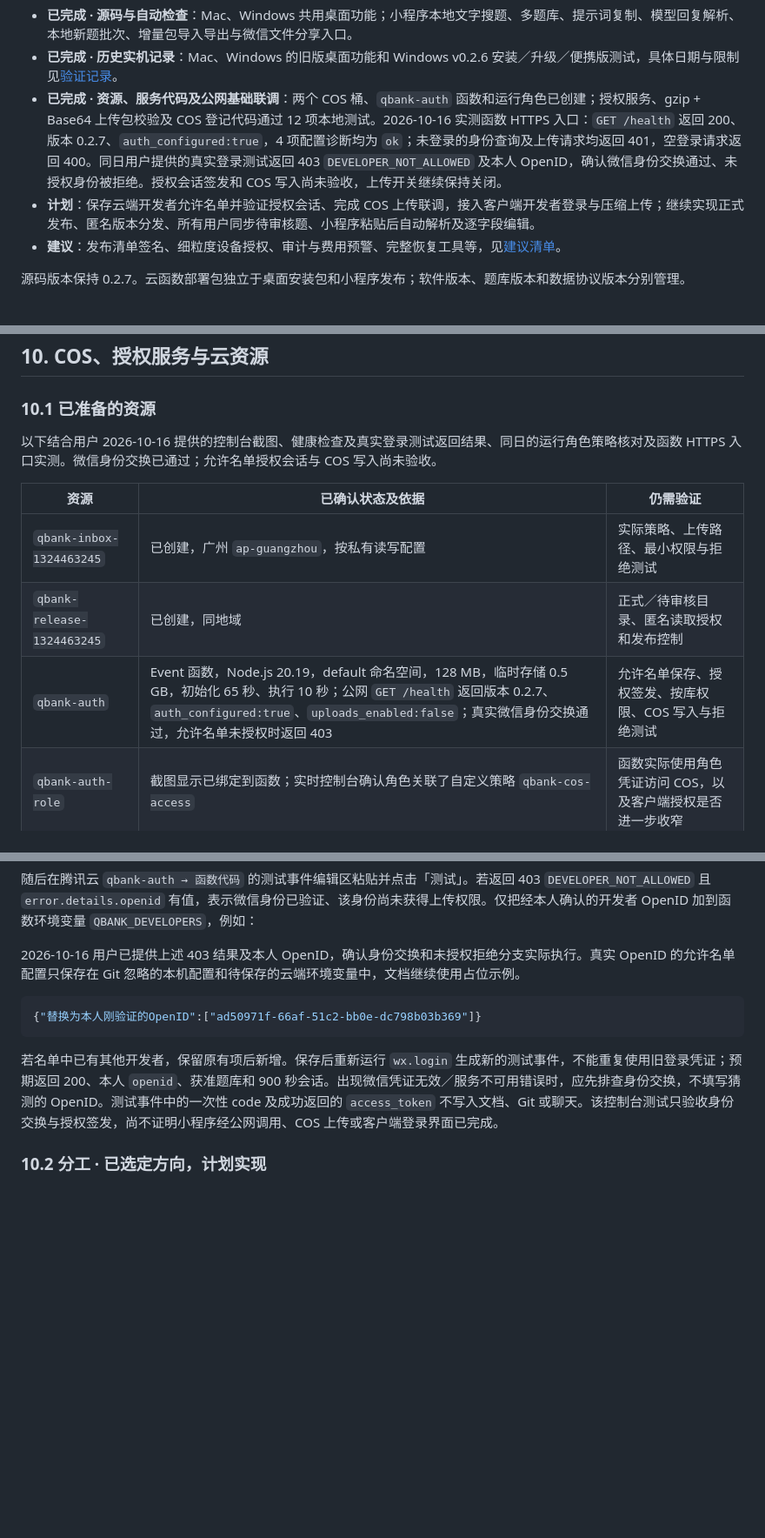
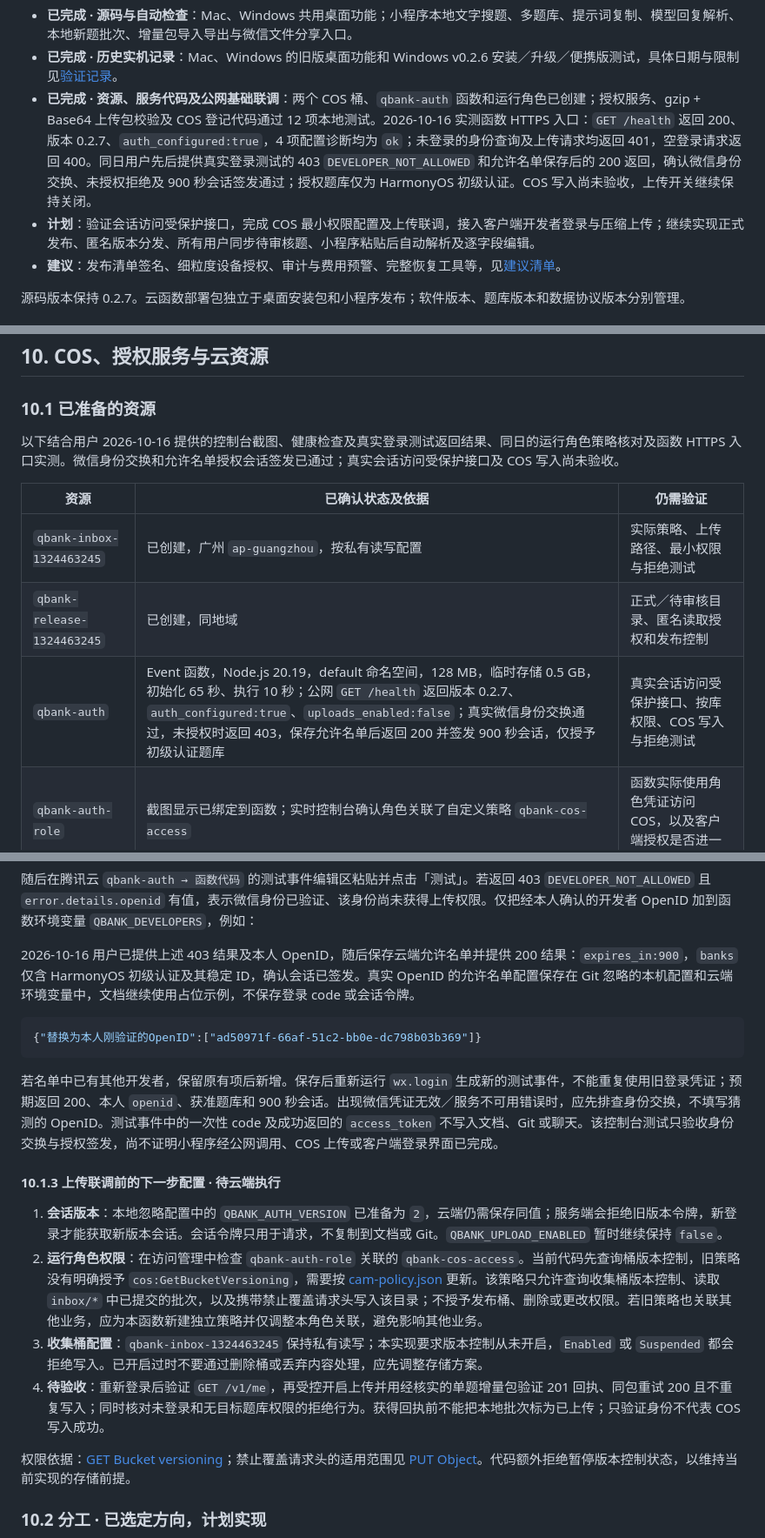
Before and after one commit to qingye0312-cpu/question-bank, a Markdown page: 开发文档.md, 3 parts joined by grey strips. Shown at 87% size. Rendered like a GitHub page; blank space fills up the shorter version.

Commit message:
checkpoint: 本轮开始前保存授权成功与 COS 上传配置步骤

````diff
--- a/开发文档.md
+++ b/开发文档.md
@@ -44,8 +44,8 @@
 
 - **已完成 · 源码与自动检查**：Mac、Windows 共用桌面功能；小程序本地文字搜题、多题库、提示词复制、模型回复解析、本地新题批次、增量包导入导出与微信文件分享入口。
 - **已完成 · 历史实机记录**：Mac、Windows 的旧版桌面功能和 Windows v0.2.6 安装／升级／便携版测试，具体日期与限制见[验证记录](#validation)。
-- **已完成 · 资源、服务代码及公网基础联调**：两个 COS 桶、`qbank-auth` 函数和运行角色已创建；授权服务、gzip + Base64 上传包校验及 COS 登记代码通过 12 项本地测试。2026-10-16 实测函数 HTTPS 入口：`GET /health` 返回 200、版本 0.2.7、`auth_configured:true`，4 项配置诊断均为 `ok`；未登录的身份查询及上传请求均返回 401，空登录请求返回 400。同日用户提供的真实登录测试返回 403 `DEVELOPER_NOT_ALLOWED` 及本人 OpenID，确认微信身份交换通过、未授权身份被拒绝。授权会话签发和 COS 写入尚未验收，上传开关继续保持关闭。
-- **计划**：保存云端开发者允许名单并验证授权会话、完成 COS 上传联调，接入客户端开发者登录与压缩上传；继续实现正式发布、匿名版本分发、所有用户同步待审核题、小程序粘贴后自动解析及逐字段编辑。
+- **已完成 · 资源、服务代码及公网基础联调**：两个 COS 桶、`qbank-auth` 函数和运行角色已创建；授权服务、gzip + Base64 上传包校验及 COS 登记代码通过 12 项本地测试。2026-10-16 实测函数 HTTPS 入口：`GET /health` 返回 200、版本 0.2.7、`auth_configured:true`，4 项配置诊断均为 `ok`；未登录的身份查询及上传请求均返回 401，空登录请求返回 400。同日用户先后提供真实登录测试的 403 `DEVELOPER_NOT_ALLOWED` 和允许名单保存后的 200 返回，确认微信身份交换、未授权拒绝及 900 秒会话签发通过；授权题库仅为 HarmonyOS 初级认证。COS 写入尚未验收，上传开关继续保持关闭。
+- **计划**：验证会话访问受保护接口，完成 COS 最小权限配置及上传联调，接入客户端开发者登录与压缩上传；继续实现正式发布、匿名版本分发、所有用户同步待审核题、小程序粘贴后自动解析及逐字段编辑。
 - **建议**：发布清单签名、细粒度设备授权、审计与费用预警、完整恢复工具等，见[建议清单](#recommendations)。
 
 源码版本保持 0.2.7。云函数部署包独立于桌面安装包和小程序发布；软件版本、题库版本和数据协议版本分别管理。
@@ -476,13 +476,13 @@ questions.jsonl
 
 ### 10.1 已准备的资源
 
-以下结合用户 2026-10-16 提供的控制台截图、健康检查及真实登录测试返回结果、同日的运行角色策略核对及函数 HTTPS 入口实测。微信身份交换已通过；允许名单授权会话与 COS 写入尚未验收。
+以下结合用户 2026-10-16 提供的控制台截图、健康检查及真实登录测试返回结果、同日的运行角色策略核对及函数 HTTPS 入口实测。微信身份交换和允许名单授权会话签发已通过；真实会话访问受保护接口及 COS 写入尚未验收。
 
 | 资源 | 已确认状态及依据 | 仍需验证 |
 | --- | --- | --- |
 | `qbank-inbox-1324463245` | 已创建，广州 `ap-guangzhou`，按私有读写配置 | 实际策略、上传路径、最小权限与拒绝测试 |
 | `qbank-release-1324463245` | 已创建，同地域 | 正式／待审核目录、匿名读取授权和发布控制 |
-| `qbank-auth` | Event 函数，Node.js 20.19，default 命名空间，128 MB，临时存储 0.5 GB，初始化 65 秒、执行 10 秒；公网 `GET /health` 返回版本 0.2.7、`auth_configured:true`、`uploads_enabled:false`；真实微信身份交换通过，允许名单未授权时返回 403 | 允许名单保存、授权签发、按库权限、COS 写入与拒绝测试 |
+| `qbank-auth` | Event 函数，Node.js 20.19，default 命名空间，128 MB，临时存储 0.5 GB，初始化 65 秒、执行 10 秒；公网 `GET /health` 返回版本 0.2.7、`auth_configured:true`、`uploads_enabled:false`；真实微信身份交换通过，未授权时返回 403，保存允许名单后返回 200 并签发 900 秒会话，仅授予初级认证题库 | 真实会话访问受保护接口、按库权限、COS 写入与拒绝测试 |
 | `qbank-auth-role` | 截图显示已绑定到函数；实时控制台确认角色关联了自定义策略 `qbank-cos-access` | 函数实际使用角色凭证访问 COS，以及客户端授权是否进一步收窄 |
 | `qbank-cos-access` | 实时核对当前版本 1：资源只覆盖上述两个广州题库桶的 `/*`，动作包括 `GetBucket`、`GetObject`、`HeadObject`、`PutObject`、`PostObject`，没有删除动作 | 按最终接口继续收窄目录及动作，并验证允许／拒绝请求 |
 | 函数 URL / HTTPS 入口 | 已创建并绑定 `$LATEST`；公网访问、开放授权、参数兼容已启用，CORS 未开启；4 项 HTTP 检查通过，见下方记录 | 真实登录、生产自定义 HTTPS 域名、小程序合法域名与真机请求 |
@@ -538,13 +538,22 @@ wx.login({
 
 随后在腾讯云 `qbank-auth → 函数代码` 的测试事件编辑区粘贴并点击「测试」。若返回 403 `DEVELOPER_NOT_ALLOWED` 且 `error.details.openid` 有值，表示微信身份已验证、该身份尚未获得上传权限。仅把经本人确认的开发者 OpenID 加到函数环境变量 `QBANK_DEVELOPERS`，例如：
 
-2026-10-16 用户已提供上述 403 结果及本人 OpenID，确认身份交换和未授权拒绝分支实际执行。真实 OpenID 的允许名单配置只保存在 Git 忽略的本机配置和待保存的云端环境变量中，文档继续使用占位示例。
+2026-10-16 用户已提供上述 403 结果及本人 OpenID，随后保存云端允许名单并提供 200 结果：`expires_in:900`，`banks` 仅含 HarmonyOS 初级认证及其稳定 ID，确认会话已签发。真实 OpenID 的允许名单配置保存在 Git 忽略的本机配置和云端环境变量中，文档继续使用占位示例，不保存登录 code 或会话令牌。
 
 ```json
 {"替换为本人刚验证的OpenID":["ad50971f-66af-51c2-bb0e-dc798b03b369"]}
 ```
 
 若名单中已有其他开发者，保留原有项后新增。保存后重新运行 `wx.login` 生成新的测试事件，不能重复使用旧登录凭证；预期返回 200、本人 `openid`、获准题库和 900 秒会话。出现微信凭证无效／服务不可用错误时，应先排查身份交换，不填写猜测的 OpenID。测试事件中的一次性 code 及成功返回的 `access_token` 不写入文档、Git 或聊天。该控制台测试只验收身份交换与授权签发，尚不证明小程序经公网调用、COS 上传或客户端登录界面已完成。
+
+#### 10.1.3 上传联调前的下一步配置 · 待云端执行
+
+1. **会话版本**：本地忽略配置中的 `QBANK_AUTH_VERSION` 已准备为 `2`，云端仍需保存同值；服务端会拒绝旧版本令牌，新登录才能获取新版本会话。会话令牌只用于请求，不复制到文档或 Git。`QBANK_UPLOAD_ENABLED` 暂时继续保持 `false`。
+2. **运行角色权限**：在访问管理中检查 `qbank-auth-role` 关联的 `qbank-cos-access`。当前代码先查询桶版本控制，旧策略没有明确授予 `cos:GetBucketVersioning`，需要按 [cam-policy.json](cloud/qbank-auth/cam-policy.json) 更新。该策略只允许查询收集桶版本控制、读取 `inbox/*` 中已提交的批次，以及携带禁止覆盖请求头写入该目录；不授予发布桶、删除或更改权限。若旧策略也关联其他业务，应为本函数新建独立策略并仅调整本角色关联，避免影响其他业务。
+3. **收集桶配置**：`qbank-inbox-1324463245` 保持私有读写；本实现要求版本控制从未开启，`Enabled` 或 `Suspended` 都会拒绝写入。已开启过时不要通过删除桶或丢弃内容处理，应先调整存储方案。
+4. **待验收**：重新登录后验证 `GET /v1/me`，再受控开启上传并用经核实的单题增量包验证 201 回执、同包重试 200 且不重复写入；同时核对未登录和无目标题库权限的拒绝行为。获得回执前不能把本地批次标为已上传；只验证身份不代表 COS 写入成功。
+
+权限依据：[GET Bucket versioning](https://cloud.tencent.com/document/product/436/19888)；禁止覆盖请求头的适用范围见 [PUT Object](https://cloud.tencent.com/document/product/436/7749)。代码额外拒绝暂停版本控制状态，以维持当前实现的存储前提。
 
 ### 10.2 分工 · 已选定方向，计划实现
 
````
Also changed, not shown: other parts of 开发文档.md (+1 -1 lines).
